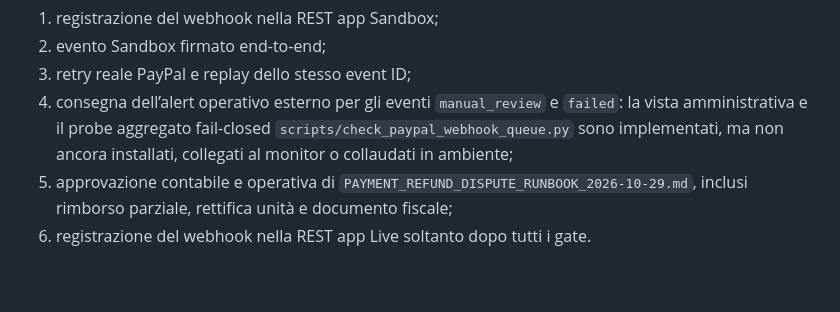
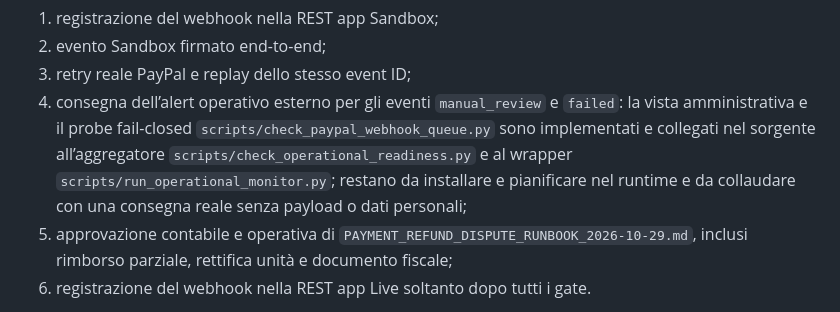
Before and after one commit to acaporaso75-del/qrfacile, a Markdown page: docs/PAYPAL_LIVE_READINESS_2026-10-29.md, the part around the change. Drawn GitHub-style; blank space fills up the shorter version.

Commit message:
docs(paypal): align monitor readiness evidence

```diff
--- a/docs/PAYPAL_LIVE_READINESS_2026-10-29.md
+++ b/docs/PAYPAL_LIVE_READINESS_2026-10-29.md
@@ -57,7 +57,7 @@ Restano da provare o completare prima di Live:
 1. registrazione del webhook nella REST app Sandbox;
 2. evento Sandbox firmato end-to-end;
 3. retry reale PayPal e replay dello stesso event ID;
-4. consegna dell’alert operativo esterno per gli eventi `manual_review` e `failed`: la vista amministrativa e il probe aggregato fail-closed `scripts/check_paypal_webhook_queue.py` sono implementati, ma non ancora installati, collegati al monitor o collaudati in ambiente;
+4. consegna dell’alert operativo esterno per gli eventi `manual_review` e `failed`: la vista amministrativa e il probe fail-closed `scripts/check_paypal_webhook_queue.py` sono implementati e collegati nel sorgente all’aggregatore `scripts/check_operational_readiness.py` e al wrapper `scripts/run_operational_monitor.py`; restano da installare e pianificare nel runtime e da collaudare con una consegna reale senza payload o dati personali;
 5. approvazione contabile e operativa di `PAYMENT_REFUND_DISPUTE_RUNBOOK_2026-10-29.md`, inclusi rimborso parziale, rettifica unità e documento fiscale;
 6. registrazione del webhook nella REST app Live soltanto dopo tutti i gate.
 
```
